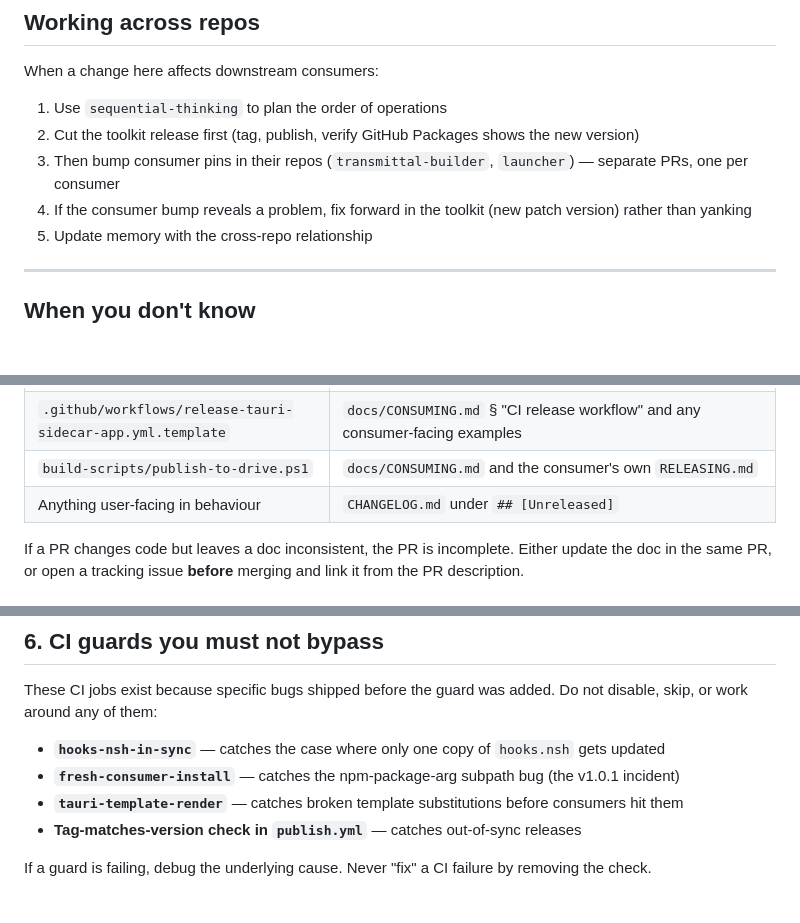
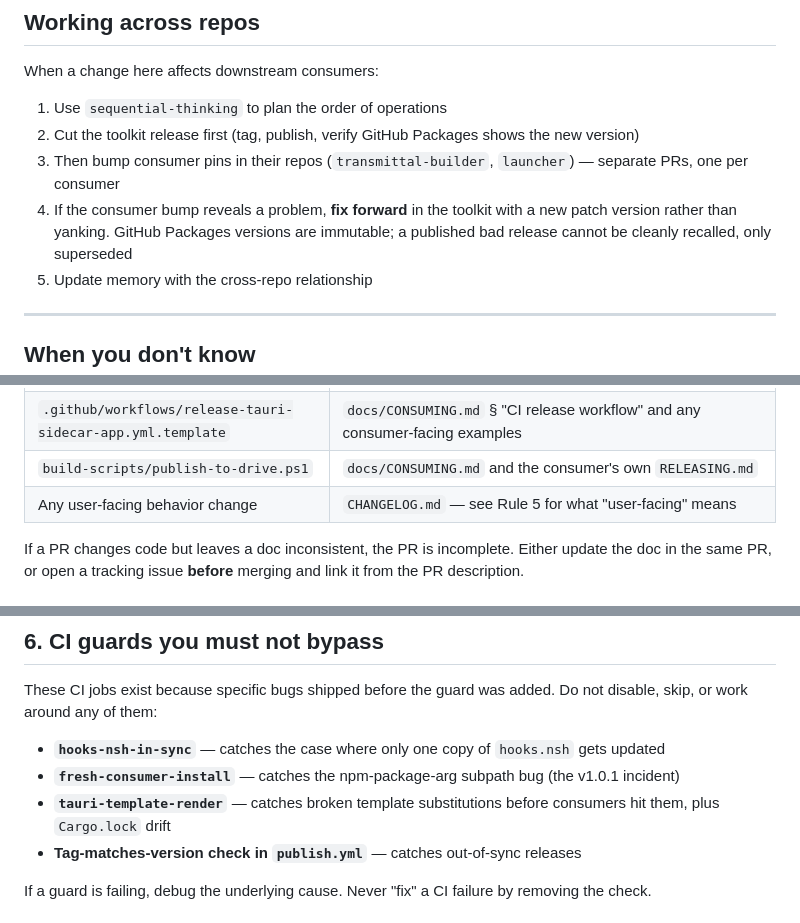
Before and after one commit to chamber-19/desktop-toolkit, a Markdown page: .github/copilot-instructions.md, 3 parts joined by grey strips. Drawn GitHub-style; blank space fills up the shorter version.

```diff
--- a/.github/copilot-instructions.md
+++ b/.github/copilot-instructions.md
@@ -220,7 +226,7 @@ When a change here affects downstream consumers:
 1. Use `sequential-thinking` to plan the order of operations
 2. Cut the toolkit release first (tag, publish, verify GitHub Packages shows the new version)
 3. Then bump consumer pins in their repos (`transmittal-builder`, `launcher`) — separate PRs, one per consumer
-4. If the consumer bump reveals a problem, fix forward in the toolkit (new patch version) rather than yanking
+4. If the consumer bump reveals a problem, **fix forward** in the toolkit with a new patch version rather than yanking. GitHub Packages versions are immutable; a published bad release cannot be cleanly recalled, only superseded
 5. Update memory with the cross-repo relationship
 
 ---
@@ -251,7 +257,7 @@ Stale documentation has caused production incidents in this project. Every PR yo
 | `installer/nsis/hooks.nsh` | `docs/CONSUMING.md` § "NSIS hooks" and `js/packages/desktop-toolkit/installer/nsis/hooks.nsh` (must remain byte-identical — enforced by `hooks-nsh-in-sync` CI job) |
 | `.github/workflows/release-tauri-sidecar-app.yml.template` | `docs/CONSUMING.md` § "CI release workflow" and any consumer-facing examples |
 | `build-scripts/publish-to-drive.ps1` | `docs/CONSUMING.md` and the consumer's own `RELEASING.md` |
-| Anything user-facing in behaviour | `CHANGELOG.md` under `## [Unreleased]` |
+| Any user-facing behavior change | `CHANGELOG.md` — see Rule 5 for what "user-facing" means |
 
 If a PR changes code but leaves a doc inconsistent, the PR is incomplete. Either update the doc in the same PR, or open a tracking issue **before** merging and link it from the PR description.
 
@@ -318,7 +328,7 @@ These CI jobs exist because specific bugs shipped before the guard was added. Do
 
 - **`hooks-nsh-in-sync`** — catches the case where only one copy of `hooks.nsh` gets updated
 - **`fresh-consumer-install`** — catches the npm-package-arg subpath bug (the v1.0.1 incident)
-- **`tauri-template-render`** — catches broken template substitutions before consumers hit them
+- **`tauri-template-render`** — catches broken template substitutions before consumers hit them, plus `Cargo.lock` drift
 - **Tag-matches-version check in `publish.yml`** — catches out-of-sync releases
 
 If a guard is failing, debug the underlying cause. Never "fix" a CI failure by removing the check.
```
Also changed, not shown: other parts of .github/copilot-instructions.md (+16 -6 lines).
